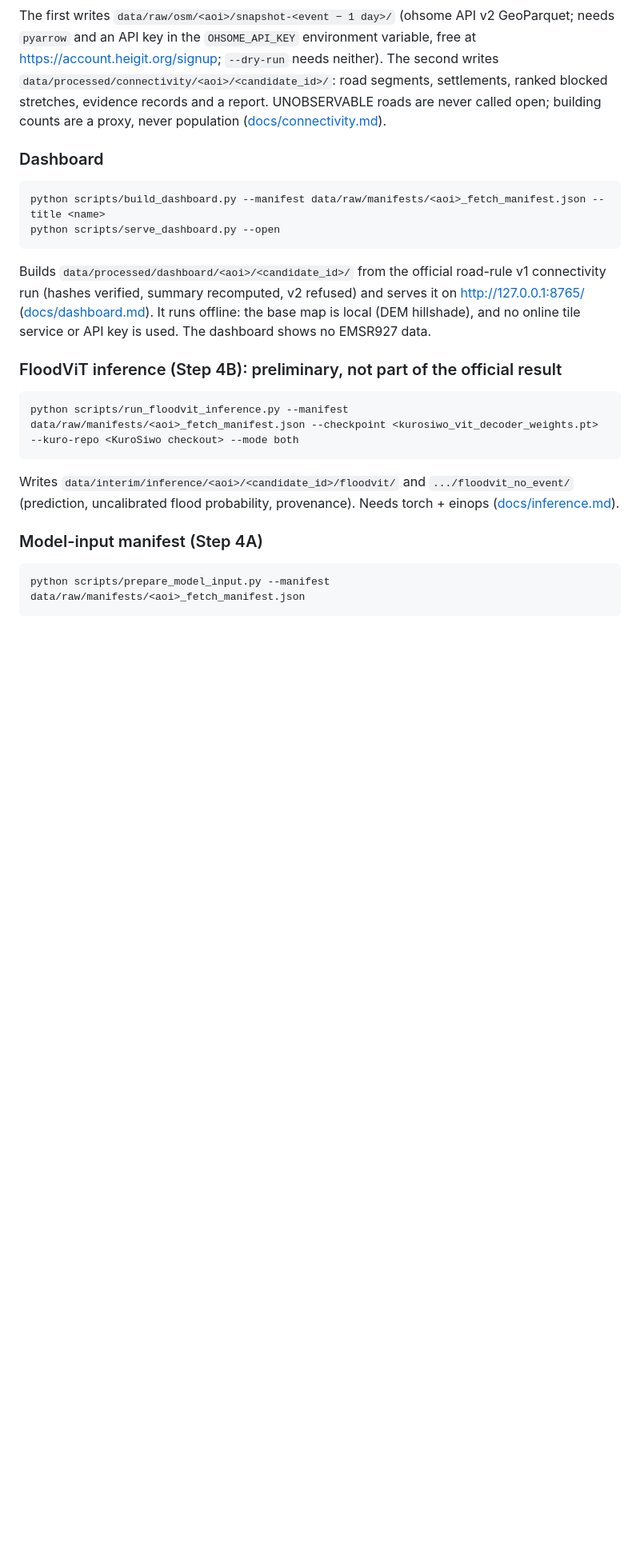
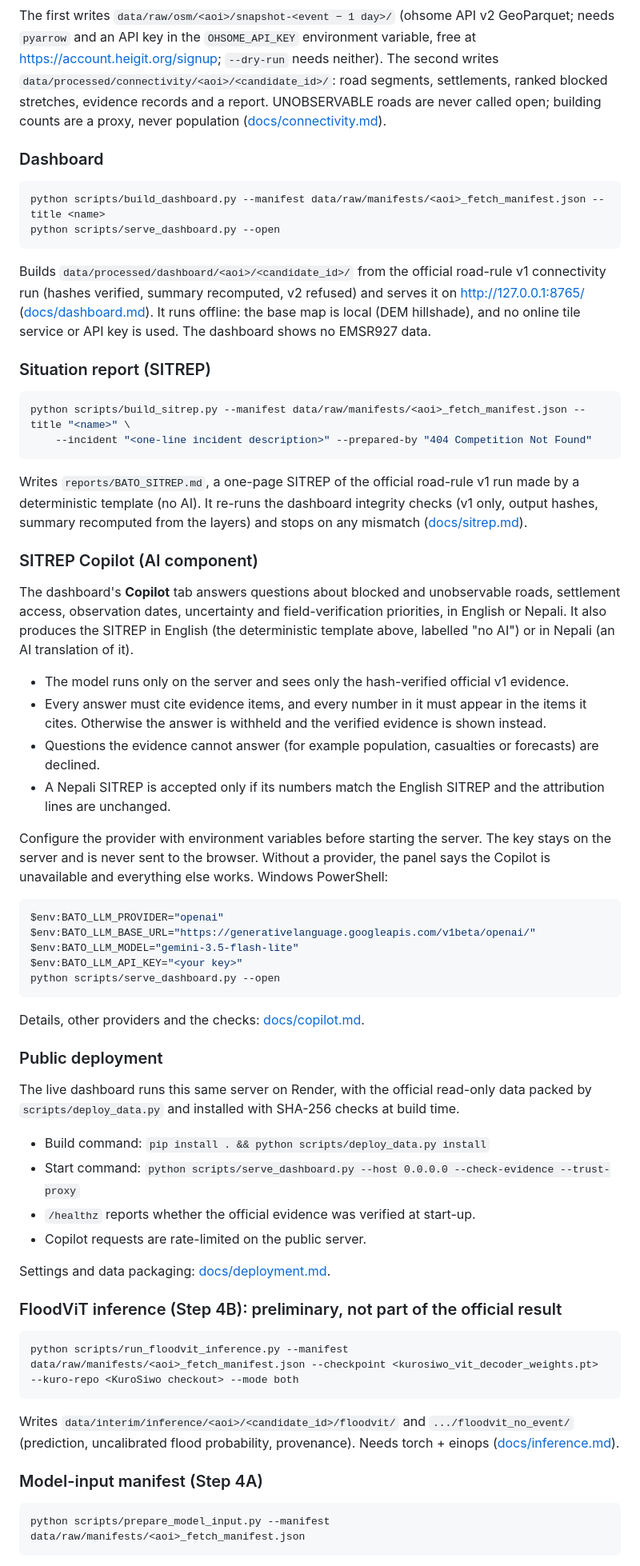
Before and after one commit to Mandeep2807/bato-flood-access, a Markdown page: README.md, the part around one of its changes. Shown at 80% size. GitHub-like rendering; blank space fills up the shorter version.

Commit message:
Document live dashboard and SITREP Copilot

````diff
--- a/README.md
+++ b/README.md
@@ -277,6 +290,55 @@ python scripts/serve_dashboard.py --open
 
 Builds `data/processed/dashboard/<aoi>/<candidate_id>/` from the official road-rule v1 connectivity run (hashes verified, summary recomputed, v2 refused) and serves it on http://127.0.0.1:8765/ ([docs/dashboard.md](docs/dashboard.md)). It runs offline: the base map is local (DEM hillshade), and no online tile service or API key is used. The dashboard shows no EMSR927 data.
 
+### Situation report (SITREP)
+
+```bash
+python scripts/build_sitrep.py --manifest data/raw/manifests/<aoi>_fetch_manifest.json --title "<name>" \
+    --incident "<one-line incident description>" --prepared-by "404 Competition Not Found"
+```
+
+Writes `reports/BATO_SITREP.md`, a one-page SITREP of the official road-rule v1 run made by a deterministic template
+(no AI). It re-runs the dashboard integrity checks (v1 only, output hashes, summary recomputed from the layers) and
+stops on any mismatch ([docs/sitrep.md](docs/sitrep.md)).
+
+### SITREP Copilot (AI component)
+
+The dashboard's **Copilot** tab answers questions about blocked and unobservable roads, settlement access,
+observation dates, uncertainty and field-verification priorities, in English or Nepali. It also produces the SITREP
+in English (the deterministic template above, labelled "no AI") or in Nepali (an AI translation of it).
+
+- The model runs only on the server and sees only the hash-verified official v1 evidence.
+- Every answer must cite evidence items, and every number in it must appear in the items it cites. Otherwise the
+  answer is withheld and the verified evidence is shown instead.
+- Questions the evidence cannot answer (for example population, casualties or forecasts) are declined.
+- A Nepali SITREP is accepted only if its numbers match the English SITREP and the attribution lines are unchanged.
+
+Configure the provider with environment variables before starting the server. The key stays on the server and is
+never sent to the browser. Without a provider, the panel says the Copilot is unavailable and everything else works.
+Windows PowerShell:
+
+```powershell
+$env:BATO_LLM_PROVIDER="openai"
+$env:BATO_LLM_BASE_URL="https://generativelanguage.googleapis.com/v1beta/openai/"
+$env:BATO_LLM_MODEL="gemini-3.5-flash-lite"
+$env:BATO_LLM_API_KEY="<your key>"
+python scripts/serve_dashboard.py --open
+```
+
+Details, other providers and the checks: [docs/copilot.md](docs/copilot.md).
+
+### Public deployment
+
+The live dashboard runs this same server on Render, with the official read-only data packed by
+`scripts/deploy_data.py` and installed with SHA-256 checks at build time.
+
+- Build command: `pip install . && python scripts/deploy_data.py install`
+- Start command: `python scripts/serve_dashboard.py --host 0.0.0.0 --check-evidence --trust-proxy`
+- `/healthz` reports whether the official evidence was verified at start-up.
+- Copilot requests are rate-limited on the public server.
+
+Settings and data packaging: [docs/deployment.md](docs/deployment.md).
+
 ### FloodViT inference (Step 4B): preliminary, not part of the official result
 
 ```bash
````
Also changed, not shown: other parts of README.md (+20 -1 lines), reports/BATO_Technical_Report.md (+14 -8 lines).
